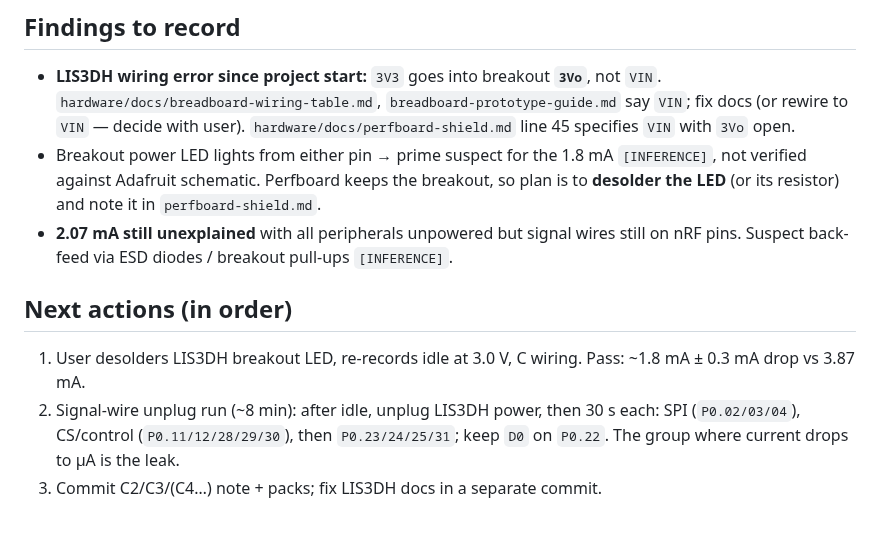
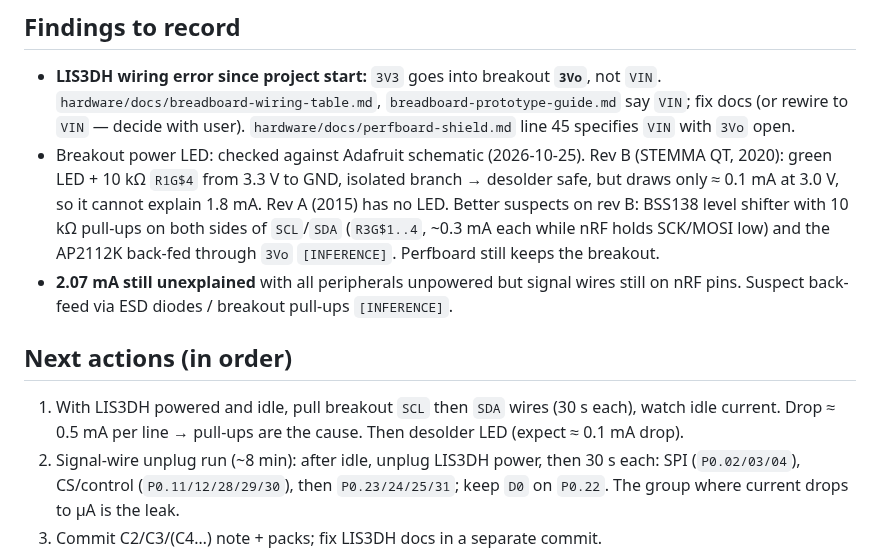
Before and after one commit to mikolajwojcicki/clock-project, a Markdown page: notes/handoff/2026-10-25_deep-sleep-run-C.md, the part around the change. Rendered like a GitHub page; blank space fills up the shorter version.

Commit message:
thesis: check LIS3DH LED theory against Adafruit schematic
The run C3 handoff named the breakout power LED as the main suspect
for the 1.8 mA drop seen when LIS3DH power was removed. The Adafruit
schematic shows that this is unlikely. Rev B has a green LED with a
10 kOhm resistor on its own branch, about 0.1 mA at 3.0 V. Rev A has
no LED.

Removing the LED is still safe. The next bench step now tests the
BSS138 level-shifter pull-ups on SCL/SDA before any soldering.

```diff
--- a/notes/handoff/2026-10-25_deep-sleep-run-C.md
+++ b/notes/handoff/2026-10-25_deep-sleep-run-C.md
@@ -56,18 +56,22 @@ Repo `/home/wenigz/clock-project`, OpenSpec change
   `breadboard-prototype-guide.md` say `VIN`; fix docs (or rewire to `VIN` —
   decide with user). `hardware/docs/perfboard-shield.md` line 45 specifies
   `VIN` with `3Vo` open.
-- Breakout power LED lights from either pin → prime suspect for the 1.8 mA
-  `[INFERENCE]`, not verified against Adafruit schematic. Perfboard keeps the
-  breakout, so plan is to **desolder the LED** (or its resistor) and note it
-  in `perfboard-shield.md`.
+- Breakout power LED: checked against Adafruit schematic (2026-10-25).
+  Rev B (STEMMA QT, 2020): green LED + 10 kΩ `R1G$4` from 3.3 V to GND,
+  isolated branch → desolder safe, but draws only ≈ 0.1 mA at 3.0 V, so it
+  cannot explain 1.8 mA. Rev A (2015) has no LED. Better suspects on rev B:
+  BSS138 level shifter with 10 kΩ pull-ups on both sides of `SCL`/`SDA`
+  (`R3G$1..4`, ~0.3 mA each while nRF holds SCK/MOSI low) and the AP2112K
+  back-fed through `3Vo` `[INFERENCE]`. Perfboard still keeps the breakout.
 - **2.07 mA still unexplained** with all peripherals unpowered but signal
   wires still on nRF pins. Suspect back-feed via ESD diodes / breakout
   pull-ups `[INFERENCE]`.
 
 ## Next actions (in order)
 
-1. User desolders LIS3DH breakout LED, re-records idle at 3.0 V, C wiring.
-   Pass: ~1.8 mA ± 0.3 mA drop vs 3.87 mA.
+1. With LIS3DH powered and idle, pull breakout `SCL` then `SDA` wires
+   (30 s each), watch idle current. Drop ≈ 0.5 mA per line → pull-ups are
+   the cause. Then desolder LED (expect ≈ 0.1 mA drop).
 2. Signal-wire unplug run (~8 min): after idle, unplug LIS3DH power, then
    30 s each: SPI (`P0.02/03/04`), CS/control (`P0.11/12/28/29/30`), then
    `P0.23/24/25/31`; keep `D0` on `P0.22`. The group where current drops to
```
